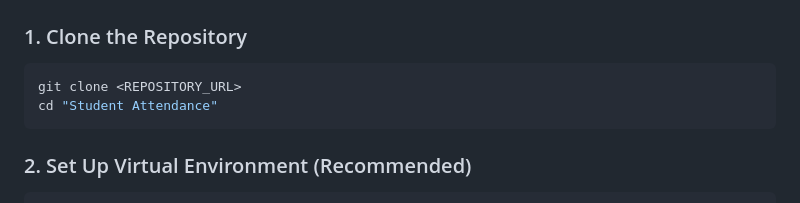
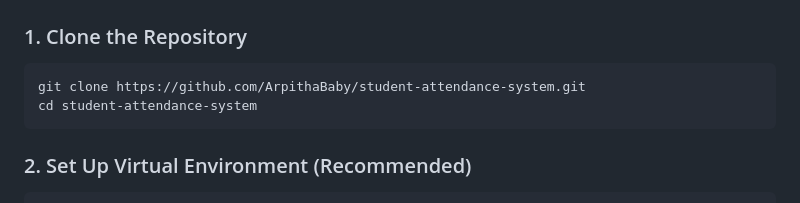
Before and after one commit to ArpithaBaby/student-attendance-system, a Markdown page: README.md, the part around the change. Drawn GitHub-style.

Commit message:
docs: add exact repository clone URL to README

````diff
--- a/README.md
+++ b/README.md
@@ -47,8 +47,8 @@ Designed for colleges and academic departments to manage student enrollments, re
 
 ### 1. Clone the Repository
 ```bash
-git clone <REPOSITORY_URL>
-cd "Student Attendance"
+git clone https://github.com/ArpithaBaby/student-attendance-system.git
+cd student-attendance-system
 ```
 
 ### 2. Set Up Virtual Environment (Recommended)
````
